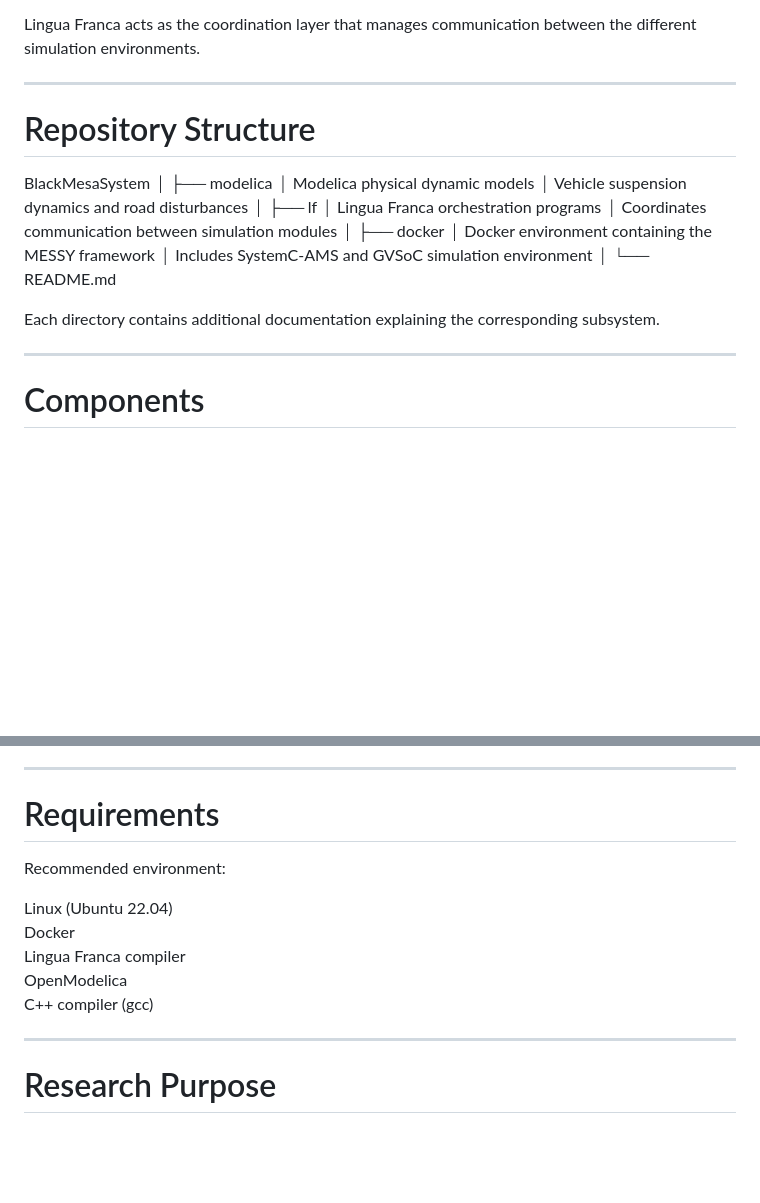
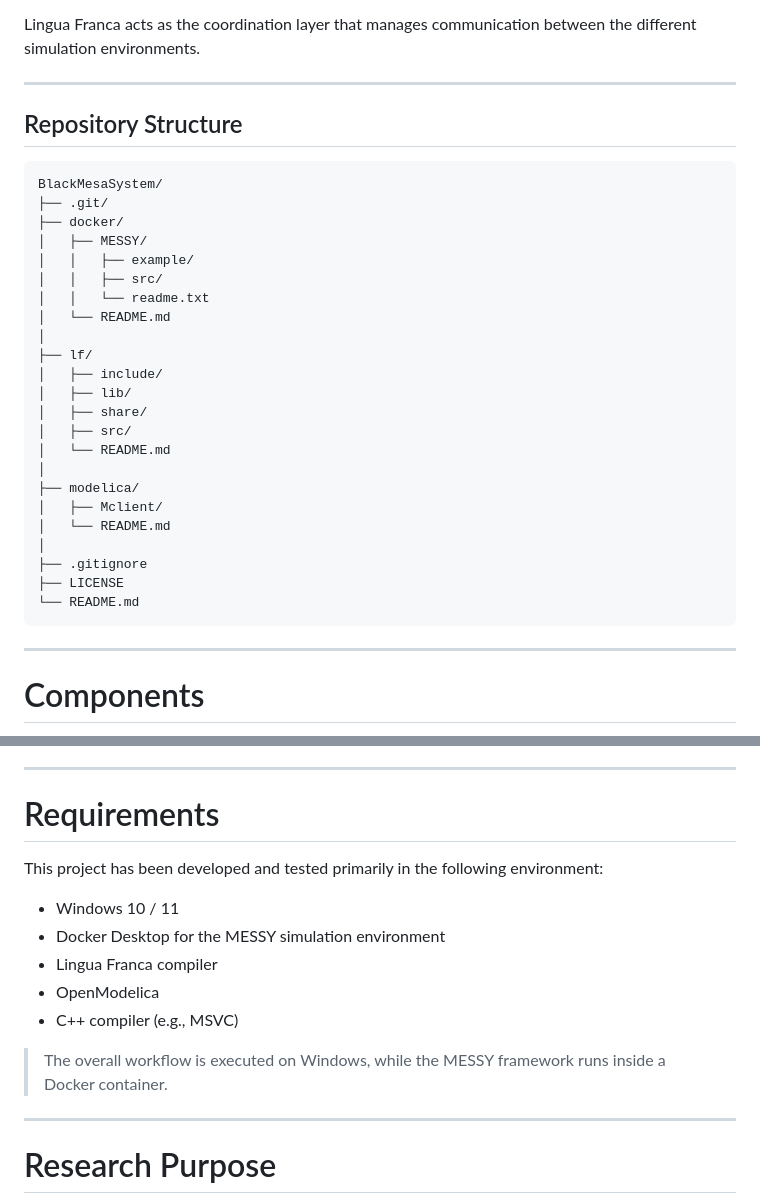
Before and after one commit to nrc1231/Mesa-RAS-Study, a Markdown page: README.md, 2 parts joined by grey strips. Rendered like a GitHub page; blank space fills up the shorter version.

````diff
--- a/README.md
+++ b/README.md
@@ -55,26 +55,33 @@ Modelica physical vehicle model
 Lingua Franca acts as the coordination layer that manages communication between the different simulation environments.
 
 ---
+## Repository Structure
 
-# Repository Structure
-BlackMesaSystem
+```text
+BlackMesaSystem/
+├── .git/
+├── docker/
+│   ├── MESSY/
+│   │   ├── example/
+│   │   ├── src/
+│   │   └── readme.txt
+│   └── README.md
 │
-├── modelica
-│ Modelica physical dynamic models
-│ Vehicle suspension dynamics and road disturbances
+├── lf/
+│   ├── include/
+│   ├── lib/
+│   ├── share/
+│   ├── src/
+│   └── README.md
 │
-├── lf
-│ Lingua Franca orchestration programs
-│ Coordinates communication between simulation modules
+├── modelica/
+│   ├── Mclient/
+│   └── README.md
 │
-├── docker
-│ Docker environment containing the MESSY framework
-│ Includes SystemC-AMS and GVSoC simulation environment
-│
+├── .gitignore
+├── LICENSE
 └── README.md
-
-Each directory contains additional documentation explaining the corresponding subsystem.
-
+```
 ---
 
 # Components
@@ -209,14 +232,16 @@ The system components will then exchange data during the co-simulation process.
 
 # Requirements
 
-Recommended environment:
 
-Linux (Ubuntu 22.04)
-Docker
-Lingua Franca compiler
-OpenModelica
-C++ compiler (gcc)
+This project has been developed and tested primarily in the following environment:
 
+- Windows 10 / 11
+- Docker Desktop for the MESSY simulation environment
+- Lingua Franca compiler
+- OpenModelica
+- C++ compiler (e.g., MSVC)
+
+> The overall workflow is executed on Windows, while the MESSY framework runs inside a Docker container.
 ---
 
 # Research Purpose
````
Also changed, not shown: other parts of README.md (+37 -21 lines).
